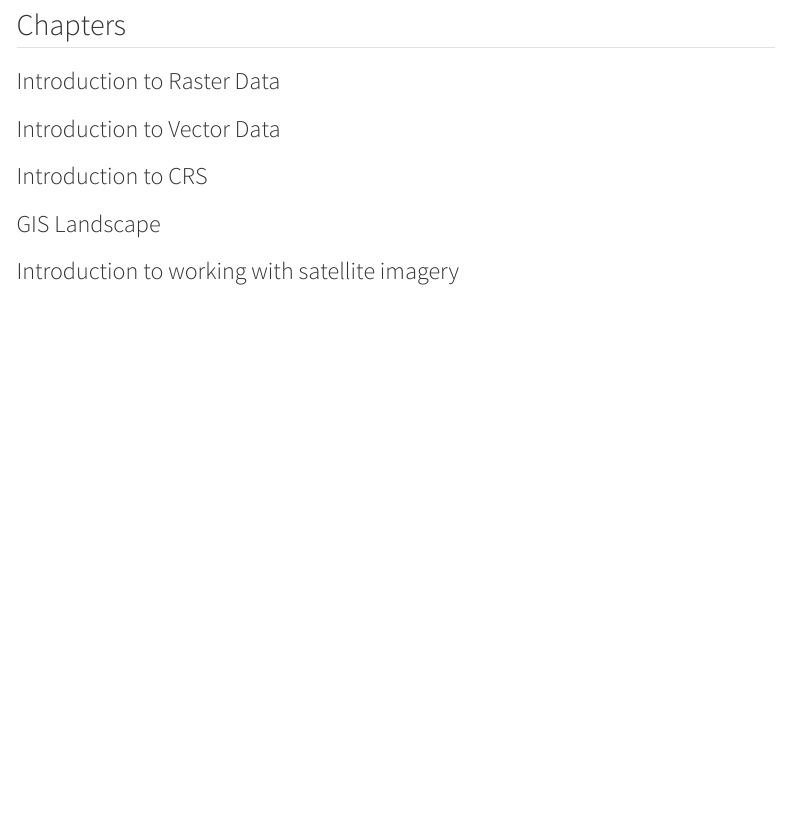
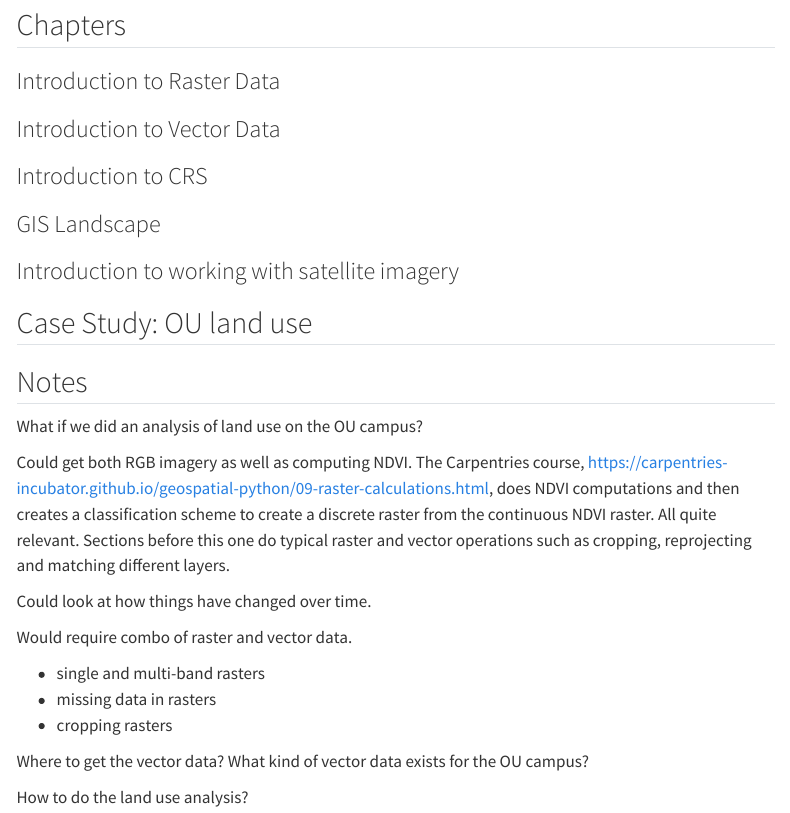
Before and after one commit to misken/geonewb_python, a Quarto document (_dev_notes.qmd): the page in a window 1100 px wide, from 890 px down. Rendered offline with R 4.5, knitr and Pandoc in place of Quarto, with nearby package versions; menus at the side of the page are left out.

Commit message:
cleaning up through 04

```diff
--- a/_dev_notes.qmd
+++ b/_dev_notes.qmd
@@ -82,3 +82,29 @@ contextily
 ### GIS Landscape
 
 ### Introduction to working with satellite imagery
+
+## Case Study: OU land use
+
+## Notes
+
+What if we did an analysis of land use on the OU campus?
+
+Could get both RGB imagery as well as computing NDVI. The Carpentries course,
+https://carpentries-incubator.github.io/geospatial-python/09-raster-calculations.html, does
+NDVI computations and then creates a classification scheme to create a discrete raster from
+the continuous NDVI raster. All quite relevant. Sections before this one do typical
+raster and vector operations such as cropping, reprojecting and matching different layers.
+
+
+
+Could look at how things have changed over time.
+
+Would require combo of raster and vector data.
+
+- single and multi-band rasters
+- missing data in rasters
+- cropping rasters
+
+Where to get the vector data? What kind of vector data exists for the OU campus?
+
+How to do the land use analysis?
```
Also changed, not shown: 02_intro_vector_data.qmd (+8 -7 lines), 03_intro_crs.qmd (+5 -2 lines), 04_gis_landscape.qmd (+1 -1 lines), 4 other files.
